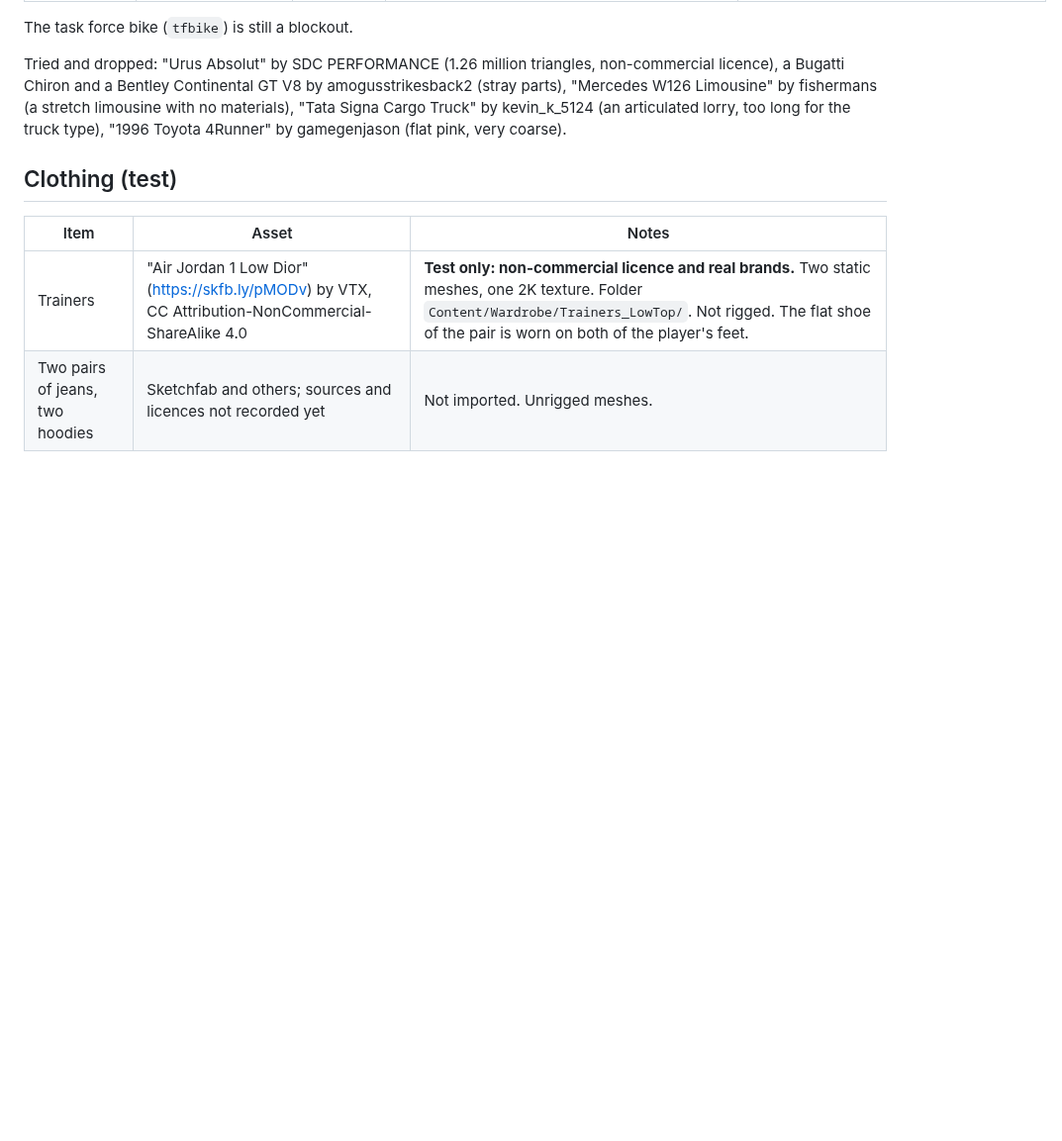
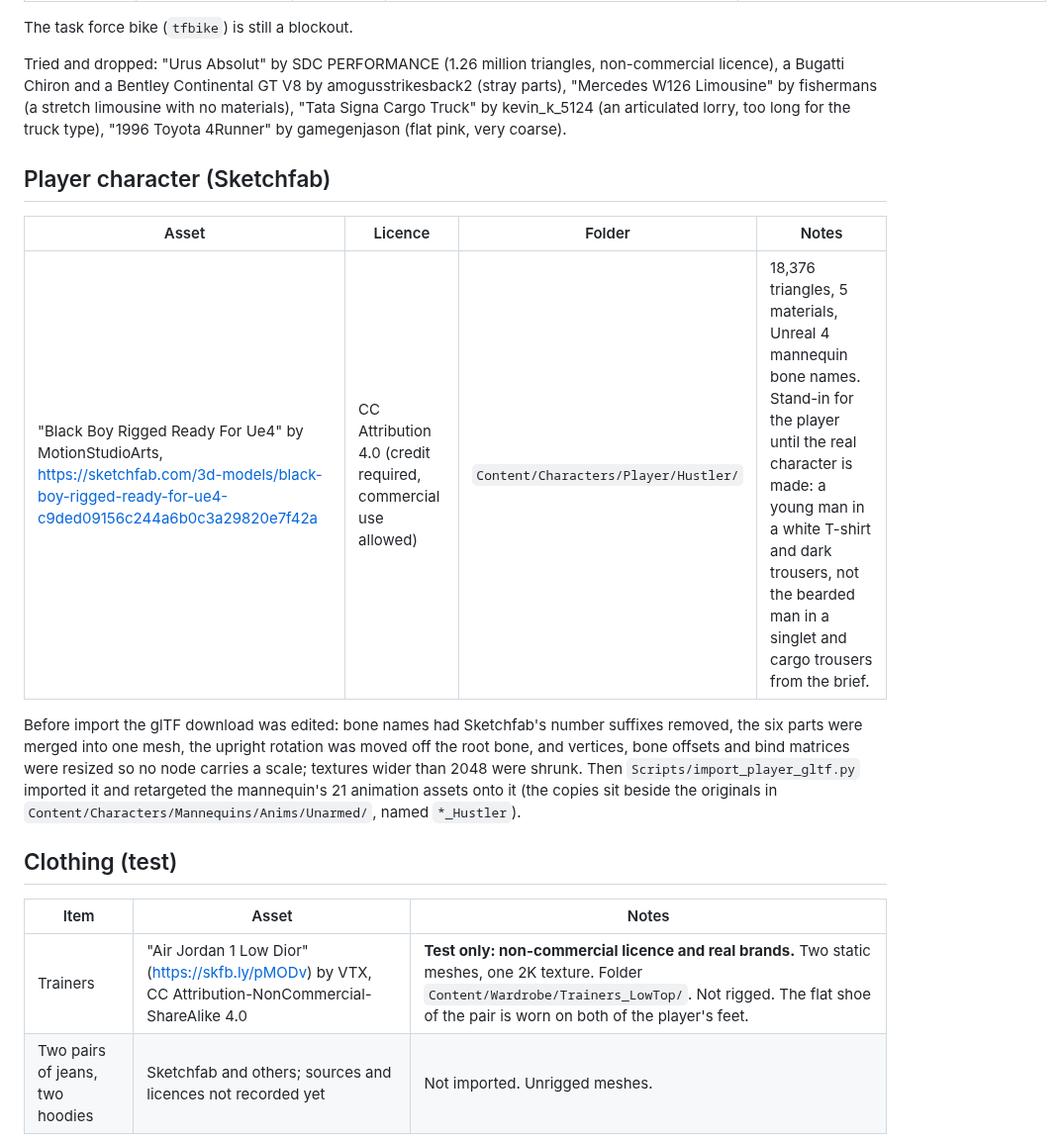
Before and after one commit to olumideoyenubi-max/9j, a Markdown page: ASSETS.md, the part around the change. Shown at 99% size. GitHub-like rendering; blank space fills up the shorter version.

```diff
--- a/ASSETS.md
+++ b/ASSETS.md
@@ -69,6 +69,14 @@ Chiron and a Bentley Continental GT V8 by amogusstrikesback2 (stray parts), "Mer
 (a stretch limousine with no materials), "Tata Signa Cargo Truck" by kevin_k_5124 (an articulated lorry, too long
 for the truck type), "1996 Toyota 4Runner" by gamegenjason (flat pink, very coarse).
 
+## Player character (Sketchfab)
+
+| Asset | Licence | Folder | Notes |
+|---|---|---|---|
+| "Black Boy Rigged Ready For Ue4" by MotionStudioArts, https://sketchfab.com/3d-models/black-boy-rigged-ready-for-ue4-c9ded09156c244a6b0c3a29820e7f42a | CC Attribution 4.0 (credit required, commercial use allowed) | `Content/Characters/Player/Hustler/` | 18,376 triangles, 5 materials, Unreal 4 mannequin bone names. Stand-in for the player until the real character is made: a young man in a white T-shirt and dark trousers, not the bearded man in a singlet and cargo trousers from the brief. |
+
+Before import the glTF download was edited: bone names had Sketchfab's number suffixes removed, the six parts were merged into one mesh, the upright rotation was moved off the root bone, and vertices, bone offsets and bind matrices were resized so no node carries a scale; textures wider than 2048 were shrunk. Then `Scripts/import_player_gltf.py` imported it and retargeted the mannequin's 21 animation assets onto it (the copies sit beside the originals in `Content/Characters/Mannequins/Anims/Unarmed/`, named `*_Hustler`).
+
 ## Clothing (test)
 
 | Item | Asset | Notes |
```
Also changed, not shown: PROGRESS.md (+8 -2 lines), docs/screenshots/player-character-walk.jpg (added), 3 other files.
